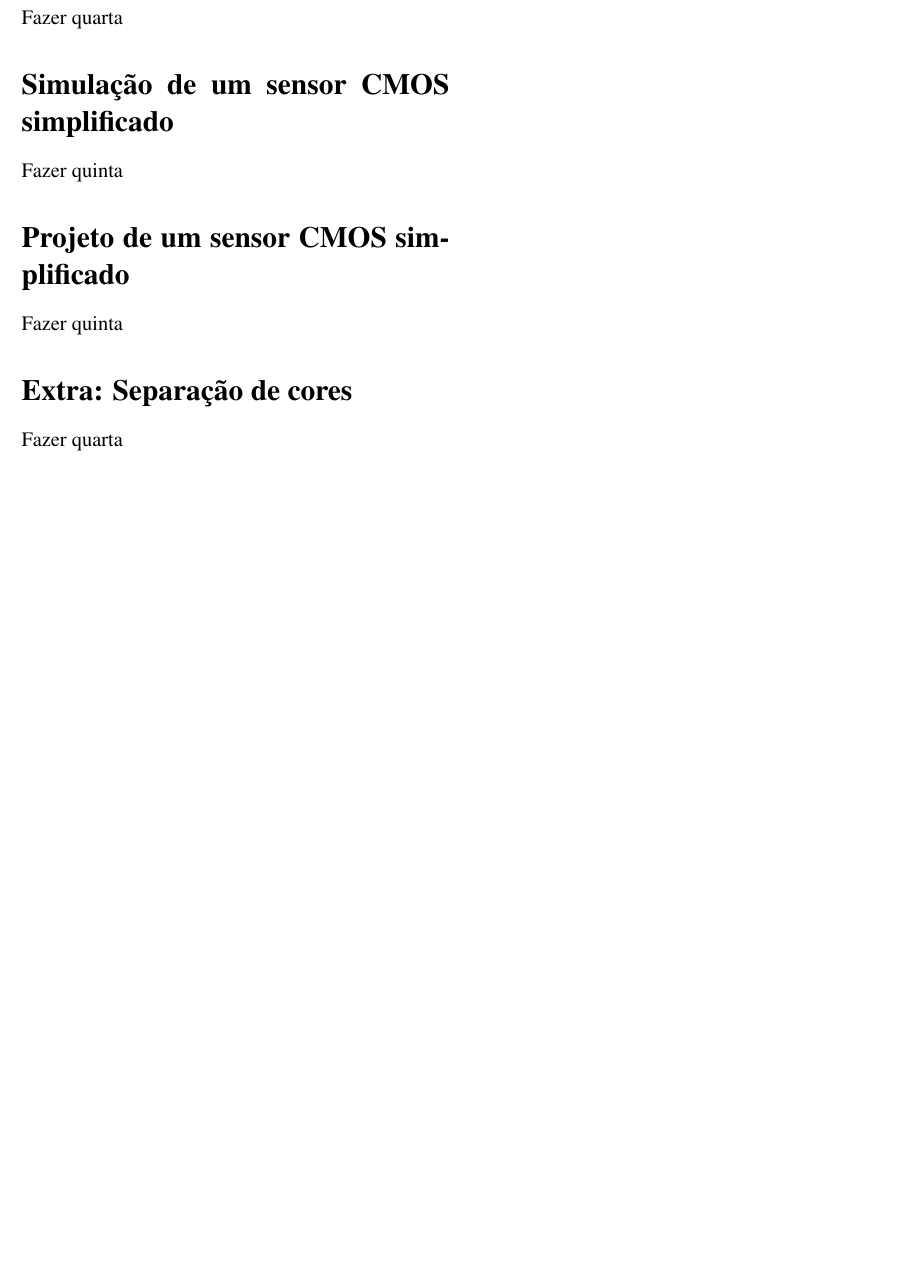
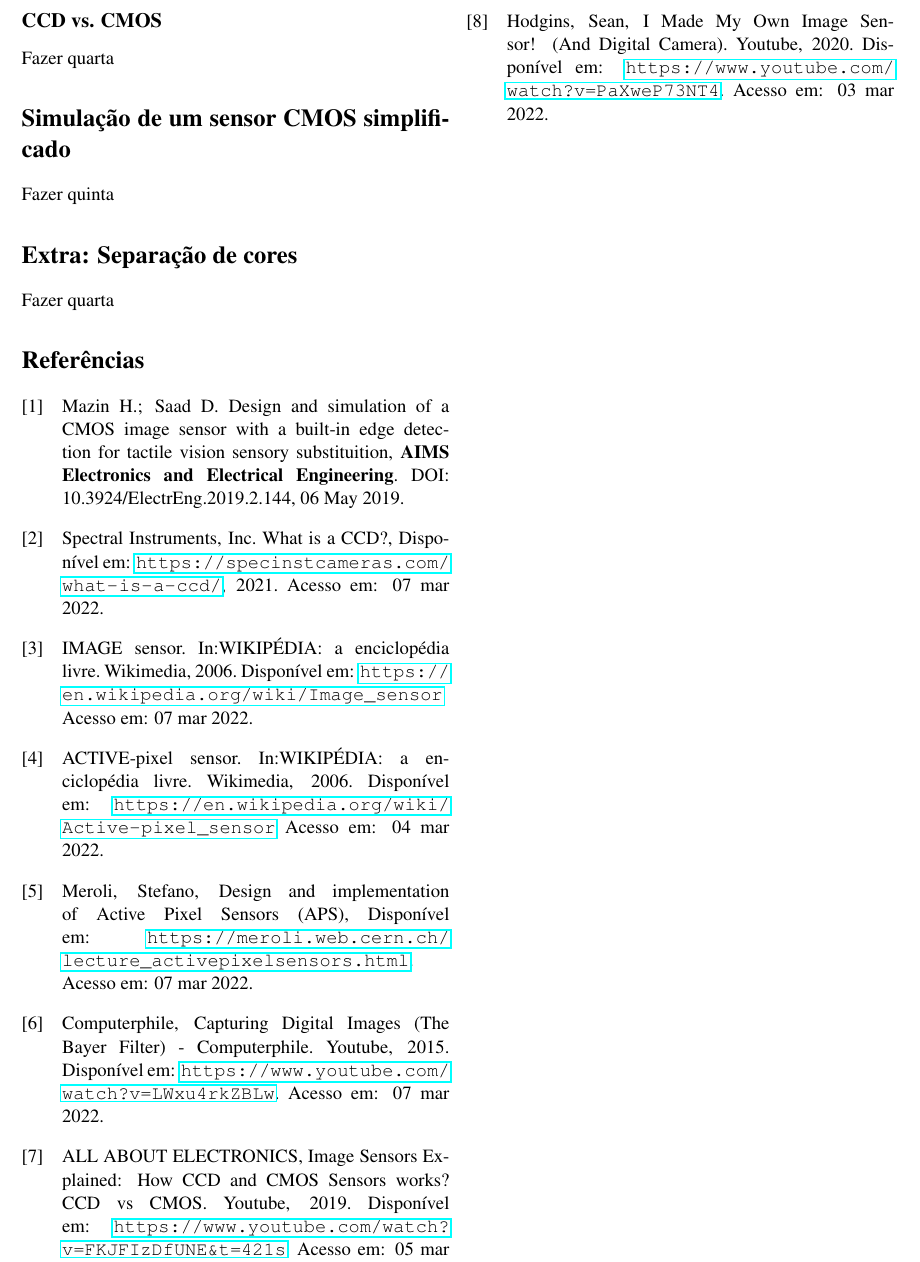
Before and after one commit to leandroassis/CMOSimagesensors, a LaTeX document (document.tex): part of page 3 of 3, cut at the place of the change, the shorter picture padded with empty space. Compiled offline with pdfLaTeX.

Commit message:
save intermediario

```diff
--- a/document.tex
+++ b/document.tex
@@ -1,4 +1,4 @@
-\documentclass[12pt,a4paper,twocolumn]{article}
+\documentclass[11pt,a4paper,twocolumn]{article}
 \usepackage[utf8]{inputenc}
 \usepackage[T1]{fontenc}
 \usepackage{times}
@@ -7,6 +7,7 @@
 \usepackage{amssymb}
 \usepackage{makeidx}
 \usepackage{graphicx}
+\usepackage{hyperref}
 \usepackage[portuguese]{babel}
 \title{\textbf{Diodos aplicados à sensores digitais de imagem}}
 \author{Leandro Assis dos Santos}
@@ -61,9 +73,33 @@
 
 	\section*{Simulação de um sensor CMOS simplificado}
 	Fazer quinta
-	\section*{Projeto de um sensor CMOS simplificado}
-	Fazer quinta
 	\section*{Extra: Separação de cores}
 	Fazer quarta
 
+	\begin{thebibliography}{99}
+		\bibitem[1]{MazinSaad2019}
+		{Mazin H.; Saad D. {Design and simulation of a CMOS image sensor with a built-in edge detection for tactile vision sensory substituition}, \textbf{AIMS Electronics and Electrical Engineering}. DOI: 10.3924/ElectrEng.2019.2.144, 06 May 2019.}
+
+		\bibitem[2]{Spectral}
+		{Spectral Instruments, Inc. {What is a CCD?}, Disponível em: \url{https://specinstcameras.com/what-is-a-ccd/}, 2021. Acesso em: 07 mar 2022.}
+
+		\bibitem[3]{ImageSensorWiki}
+		{IMAGE sensor. In:WIKIPÉDIA: a enciclopédia livre. Wikimedia, 2006. Disponível em: \url{https://en.wikipedia.org/wiki/Image_sensor} Acesso em: 07 mar 2022.}
+
+		\bibitem[4]{ActivePixelWiki}
+		{ACTIVE-pixel sensor. In:WIKIPÉDIA: a enciclopédia livre. Wikimedia, 2006. Disponível em: \url{https://en.wikipedia.org/wiki/Active-pixel_sensor} Acesso em: 04 mar 2022.}
+
+		\bibitem[5]{StefanoMeroli}
+		{Meroli, Stefano, {Design and implementation of Active Pixel Sensors (APS)}, Disponível em: \url{https://meroli.web.cern.ch/lecture_activepixelsensors.html}. Acesso em: 07 mar 2022.}
+
+		\bibitem[6]{ColorRecognition}
+		{Computerphile, {Capturing Digital Images (The Bayer Filter) - Computerphile}. Youtube, 2015. Disponível em: \url{https://www.youtube.com/watch?v=LWxu4rkZBLw}. Acesso em: 07 mar 2022.}
+
+		\bibitem[7]{ColorRecognition}
+		{ALL ABOUT ELECTRONICS, {Image Sensors Explained: How CCD and CMOS Sensors works? CCD vs CMOS}. Youtube, 2019. Disponível em: \url{https://www.youtube.com/watch?v=FKJFIzDfUNE&t=421s}. Acesso em: 05 mar 2022.}
+
+		\bibitem[8]{ColorRecognition}
+		{Hodgins, Sean, {I Made My Own Image Sensor! (And Digital Camera)}. Youtube, 2020. Disponível em: \url{https://www.youtube.com/watch?v=PaXweP73NT4}. Acesso em: 03 mar 2022.}
+
+	\end{thebibliography}
 \end{document}
```
Also changed, not shown: document.pdf, imagens/ccd.jpg (added), imagens/passive-pixel.png (added), document.tex (25 more changed lines), 6 other files.
